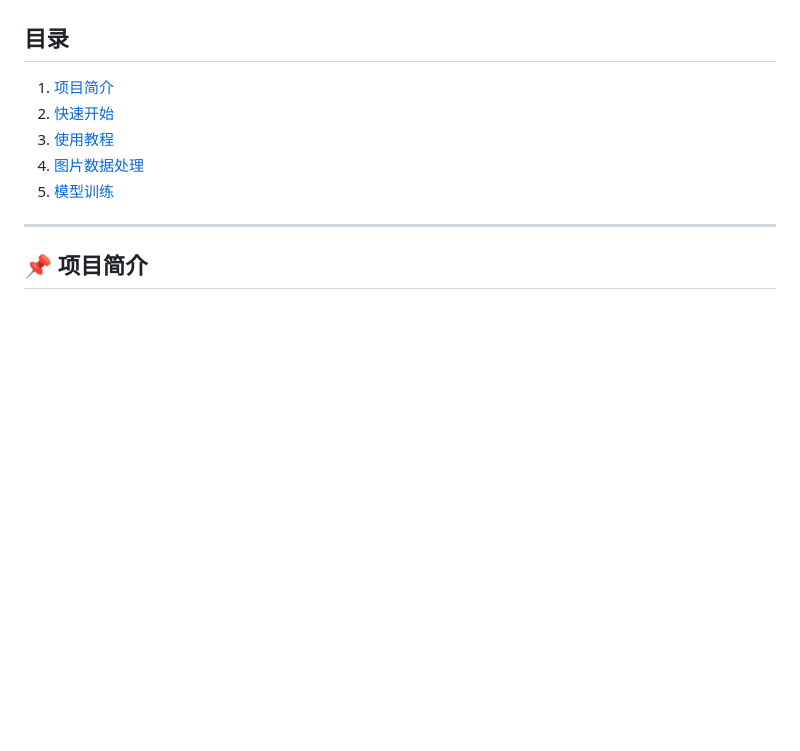
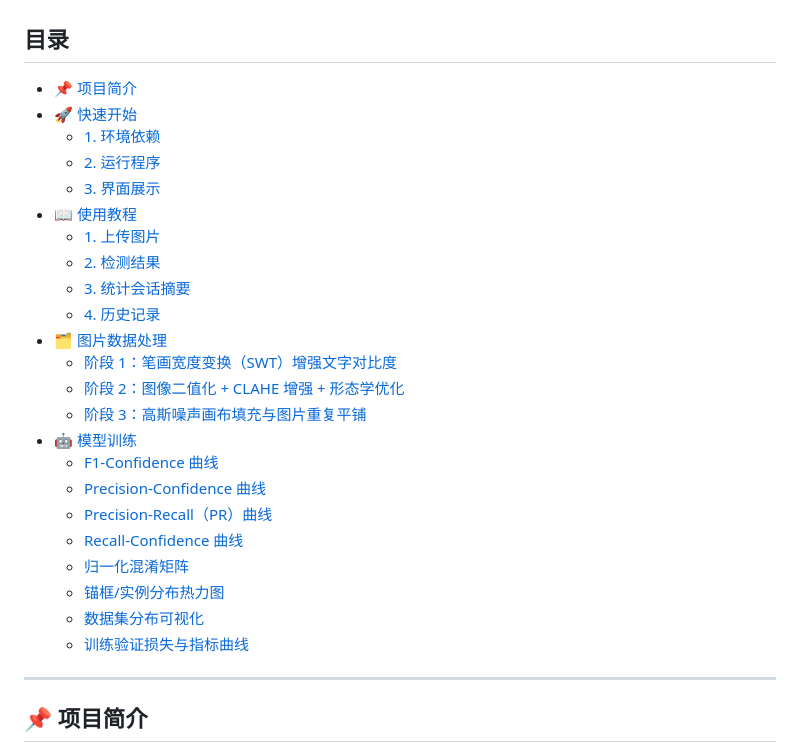
Before and after one commit to RroundeFK/-Latex-, a Markdown page: README.md, the part around the change. Drawn GitHub-style; blank space fills up the shorter version.

```diff
--- a/README.md
+++ b/README.md
@@ -3,13 +3,31 @@
 A tool that can recognize and convert mathematical formulas in complex environments into LaTeX code (course project, with room for improvement in conversion accuracy).
 
 ## 目录
-1. [项目简介](#📌-项目简介)
-2. [快速开始](#🚀-快速开始)
-3. [使用教程](#📖-使用教程)
-4. [图片数据处理](#🗂️图片数据处理)
-5. [模型训练](#🤖模型训练)
+- [📌 项目简介](#📌-项目简介)
+- [🚀 快速开始](#🚀-快速开始)
+  - [1. 环境依赖](#1-环境依赖)
+  - [2. 运行程序](#2运行程序)
+  - [3. 界面展示](#3界面展示)
+- [📖 使用教程](#📖使用教程)
+  - [1. 上传图片](#1-上传图片)
+  - [2. 检测结果](#2-检测结果)
+  - [3. 统计会话摘要](#3-统计会话摘要)
+  - [4. 历史记录](#4-历史记录)
+- [🗂️ 图片数据处理](#🗂️图片数据处理)
+  - [阶段 1：笔画宽度变换（SWT）增强文字对比度](#阶段-1笔画宽度变换swt增强文字对比度)
+  - [阶段 2：图像二值化 + CLAHE 增强 + 形态学优化](#阶段-2图像二值化--clahe-增强--形态学优化)
+  - [阶段 3：高斯噪声画布填充与图片重复平铺](#阶段-3高斯噪声画布填充与图片重复平铺)
+- [🤖 模型训练](#🤖模型训练)
+  - [F1-Confidence 曲线](#1f1-confidence-曲线)
+  - [Precision-Confidence 曲线](#2precision-confidence-曲线)
+  - [Precision-Recall（PR）曲线](#3precision-recallpr曲线)
+  - [Recall-Confidence 曲线](#4recall-confidence-曲线)
+  - [归一化混淆矩阵](#5归一化混淆矩阵confusion-matrix-normalized)
+  - [锚框/实例分布热力图](#6锚框实例分布热力图)
+  - [数据集分布可视化](#7数据集分布可视化corner-plot)
+  - [训练验证损失与指标曲线](#8训练验证损失与核心指标曲线)
+
 ---
-
 ## 📌 项目简介
 本项目是一个课程设计，目标是实现一个工具，能够自动识别图片或文档中的数学公式，并将其转换为标准的 LaTeX 代码，便于直接在论文或报告中使用。
 This project is a course design aimed at developing a tool that can automatically recognize mathematical formulas in images or documents, and convert them into standard LaTeX code for direct use in academic papers or reports.
```
